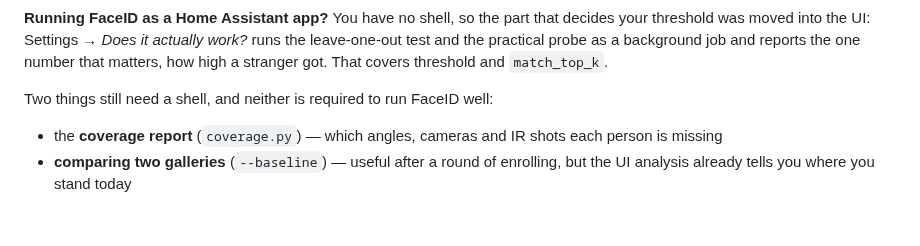
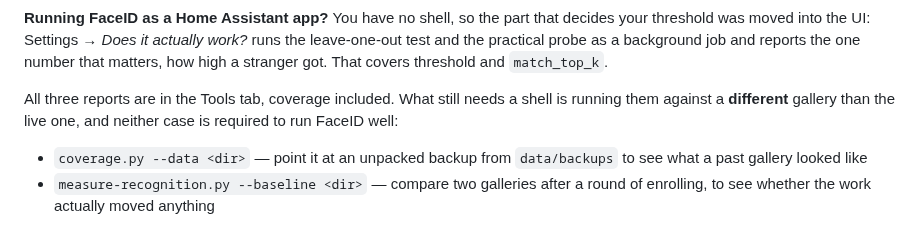
Before and after one commit to SkyTechNerds/faceid, a Markdown page: docs/measuring.md, the part around the change. Rendered like a GitHub page.

```diff
--- a/docs/measuring.md
+++ b/docs/measuring.md
@@ -57,9 +57,11 @@ your threshold was moved into the UI: Settings → *Does it actually work?* runs
 leave-one-out test and the practical probe as a background job and reports the one number
 that matters, how high a stranger got. That covers threshold and `match_top_k`.
 
-Two things still need a shell, and neither is required to run FaceID well:
+All three reports are in the Tools tab, coverage included. What still needs a shell is
+running them against a **different** gallery than the live one, and neither case is
+required to run FaceID well:
 
-* the **coverage report** (`coverage.py`) — which angles, cameras and IR shots each
-  person is missing
-* **comparing two galleries** (`--baseline`) — useful after a round of enrolling, but the
-  UI analysis already tells you where you stand today
+* `coverage.py --data <dir>` — point it at an unpacked backup from `data/backups` to see
+  what a past gallery looked like
+* `measure-recognition.py --baseline <dir>` — compare two galleries after a round of
+  enrolling, to see whether the work actually moved anything
```
Also changed, not shown: docs/frigate-notification-name.md (+3 -2 lines), docs/tuning-the-threshold.md (+8 -3 lines).
